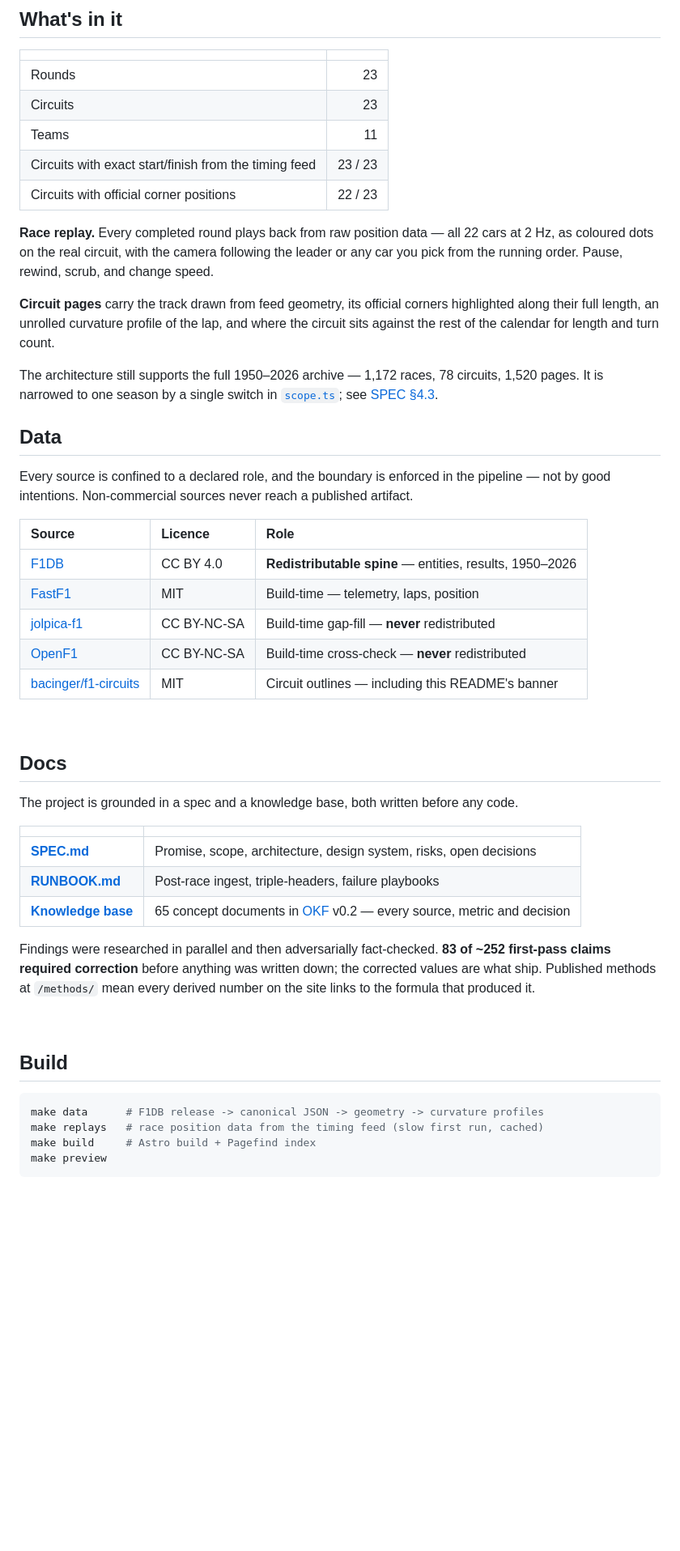
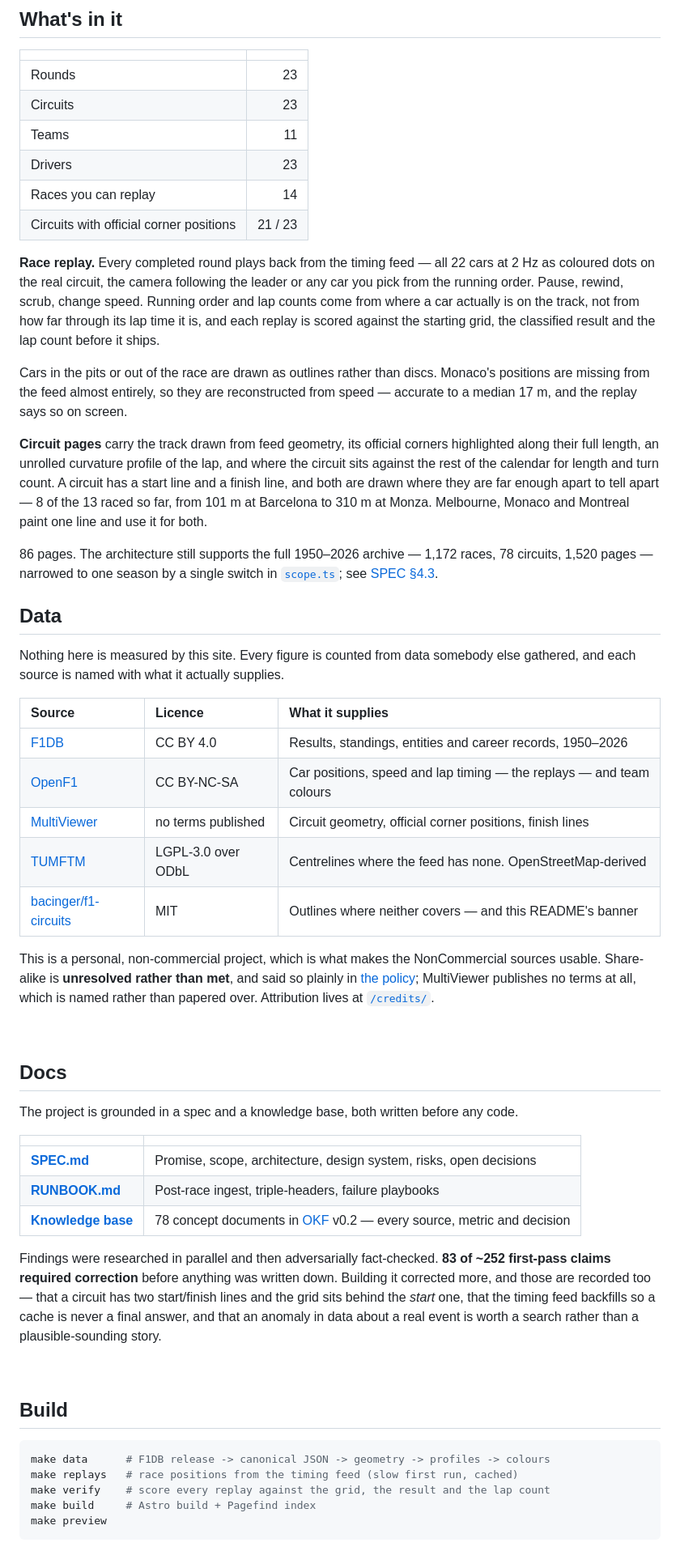
Before and after one commit to DavidJCrawford/f1-analysis, a Markdown page: README.md, the part around one of its changes. Shown at 81% size. GitHub-like rendering; blank space fills up the shorter version.

Commit message:
Update the README to what the site actually is
It carried a three.js badge for a dependency that was never installed, put
FastF1 and jolpica in the source table although neither is used, described
OpenF1 as build-time cross-check that never reaches a published artifact
while the replays are built entirely from it, and closed with a status
section about 1,520 archival pages that do not exist.

Now: what the replay does and how it is checked, the two start/finish
lines and the eight circuits far enough apart to draw both, the real
sources with what each supplies, and a status section counting the site
that is live. The licence position is stated rather than implied —
non-commercial use is what makes those sources usable, share-alike is
unresolved rather than met, and MultiViewer publishes no terms at all.

Corrected while checking: 21 circuits have official corner positions, not
22, and the claim that both lines are drawn everywhere but Melbourne,
Monaco and Montreal was wrong — Hungary and Zandvoort are inside the
fifty-metre resolution limit too.

Co-Authored-By: Claude Opus 5 <noreply@anthropic.com>

````diff
--- a/README.md
+++ b/README.md
@@ -31,35 +31,50 @@ The opposite of a live-timing dashboard, deliberately.
 | Rounds | 23 |
 | Circuits | 23 |
 | Teams | 11 |
-| Circuits with exact start/finish from the timing feed | 23 / 23 |
-| Circuits with official corner positions | 22 / 23 |
+| Drivers | 23 |
+| Races you can replay | 14 |
+| Circuits with official corner positions | 21 / 23 |
 
-**Race replay.** Every completed round plays back from raw position data — all 22
-cars at 2 Hz, as coloured dots on the real circuit, with the camera following the
-leader or any car you pick from the running order. Pause, rewind, scrub, and change
-speed.
+**Race replay.** Every completed round plays back from the timing feed — all 22 cars
+at 2 Hz as coloured dots on the real circuit, the camera following the leader or any
+car you pick from the running order. Pause, rewind, scrub, change speed. Running
+order and lap counts come from where a car actually is on the track, not from how far
+through its lap time it is, and each replay is scored against the starting grid, the
+classified result and the lap count before it ships.
+
+Cars in the pits or out of the race are drawn as outlines rather than discs. Monaco's
+positions are missing from the feed almost entirely, so they are reconstructed from
+speed — accurate to a median 17 m, and the replay says so on screen.
 
 **Circuit pages** carry the track drawn from feed geometry, its official corners
 highlighted along their full length, an unrolled curvature profile of the lap, and
 where the circuit sits against the rest of the calendar for length and turn count.
+A circuit has a start line and a finish line, and both are drawn where they are far
+enough apart to tell apart — 8 of the 13 raced so far, from 101 m at Barcelona to
+310 m at Monza. Melbourne, Monaco and Montreal paint one line and use it for both.
 
-The architecture still supports the full 1950–2026 archive — 1,172 races, 78
-circuits, 1,520 pages. It is narrowed to one season by a single switch in
+86 pages. The architecture still supports the full 1950–2026 archive — 1,172 races,
+78 circuits, 1,520 pages — narrowed to one season by a single switch in
 [`scope.ts`](site/src/lib/scope.ts); see [SPEC §4.3](Docs/SPEC.md).
 
 ## Data
 
-Every source is confined to a declared role, and the boundary is enforced in the
-pipeline — not by good intentions. Non-commercial sources never reach a published
-artifact.
+Nothing here is measured by this site. Every figure is counted from data somebody
+else gathered, and each source is named with what it actually supplies.
 
-| Source | Licence | Role |
+| Source | Licence | What it supplies |
 |:--|:--|:--|
-| [F1DB](https://github.com/f1db/f1db) | CC BY 4.0 | **Redistributable spine** — entities, results, 1950–2026 |
-| [FastF1](https://github.com/theOehrly/Fast-F1) | MIT | Build-time — telemetry, laps, position |
-| [jolpica-f1](https://github.com/jolpica/jolpica-f1) | CC BY-NC-SA | Build-time gap-fill — **never** redistributed |
-| [OpenF1](https://openf1.org) | CC BY-NC-SA | Build-time cross-check — **never** redistributed |
-| [bacinger/f1-circuits](https://github.com/bacinger/f1-circuits) | MIT | Circuit outlines — including this README's banner |
+| [F1DB](https://github.com/f1db/f1db) | CC BY 4.0 | Results, standings, entities and career records, 1950–2026 |
+| [OpenF1](https://openf1.org) | CC BY-NC-SA | Car positions, speed and lap timing — the replays — and team colours |
+| [MultiViewer](https://multiviewer.app) | no terms published | Circuit geometry, official corner positions, finish lines |
+| [TUMFTM](https://github.com/TUMFTM/racetrack-database) | LGPL-3.0 over ODbL | Centrelines where the feed has none. OpenStreetMap-derived |
+| [bacinger/f1-circuits](https://github.com/bacinger/f1-circuits) | MIT | Outlines where neither covers — and this README's banner |
+
+This is a personal, non-commercial project, which is what makes the NonCommercial
+sources usable. Share-alike is **unresolved rather than met**, and said so plainly in
+[the policy](Docs/knowledge/policies/source-roles.md); MultiViewer publishes no terms
+at all, which is named rather than papered over. Attribution lives at
+[`/credits/`](https://davidjcrawford.github.io/f1-analysis/credits/).
 
 <br>
 
@@ -71,20 +86,23 @@ The project is grounded in a spec and a knowledge base, both written before any
 |:--|:--|
 | [**SPEC.md**](Docs/SPEC.md) | Promise, scope, architecture, design system, risks, open decisions |
 | [**RUNBOOK.md**](Docs/RUNBOOK.md) | Post-race ingest, triple-headers, failure playbooks |
-| [**Knowledge base**](Docs/knowledge/index.md) | 65 concept documents in [OKF](https://github.com/GoogleCloudPlatform/open-knowledge-format) v0.2 — every source, metric and decision |
+| [**Knowledge base**](Docs/knowledge/index.md) | 78 concept documents in [OKF](https://github.com/GoogleCloudPlatform/open-knowledge-format) v0.2 — every source, metric and decision |
 
 Findings were researched in parallel and then adversarially fact-checked. **83 of ~252
-first-pass claims required correction** before anything was written down; the corrected
-values are what ship. Published methods at `/methods/` mean every derived number on the
-site links to the formula that produced it.
+first-pass claims required correction** before anything was written down. Building it
+corrected more, and those are recorded too — that a circuit has two start/finish lines
+and the grid sits behind the *start* one, that the timing feed backfills so a cache is
+never a final answer, and that an anomaly in data about a real event is worth a search
+rather than a plausible-sounding story.
 
 <br>
 
 ## Build
 
 ```bash
-make data      # F1DB release -> canonical JSON -> geometry -> curvature profiles
-make replays   # race position data from the timing feed (slow first run, cached)
+make data      # F1DB release -> canonical JSON -> geometry -> profiles -> colours
+make replays   # race positions from the timing feed (slow first run, cached)
+make verify    # score every replay against the grid, the result and the lap count
 make build     # Astro build + Pagefind index
 make preview
 ```
````
Also changed, not shown: other parts of README.md (+15 -12 lines).
